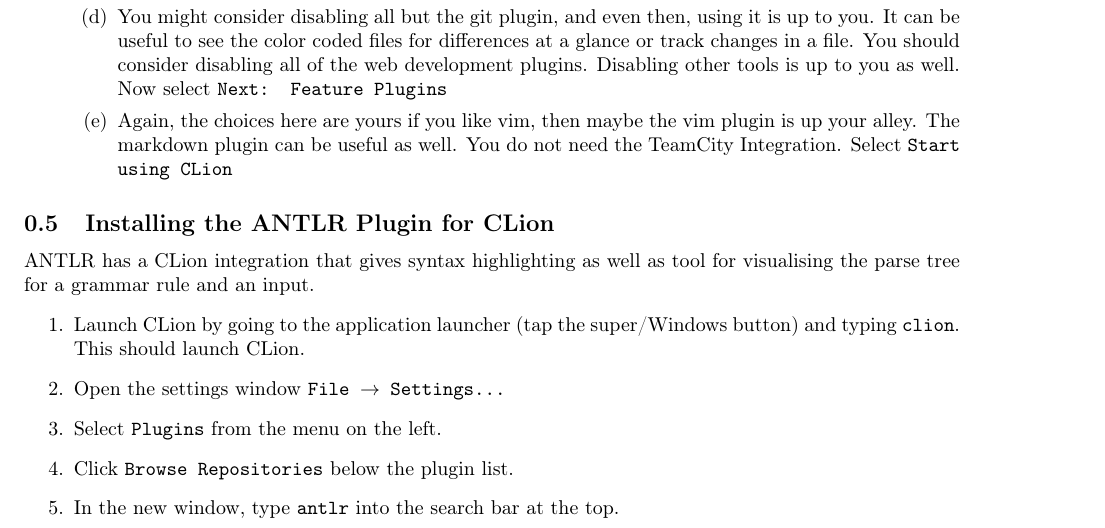
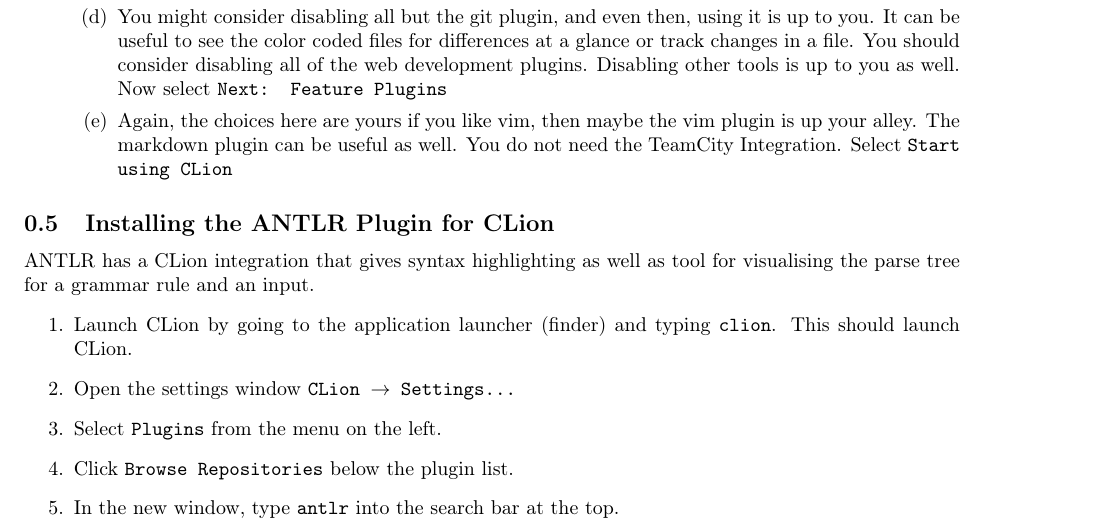
Before and after one commit to cmput415/415-docs, a LaTeX document (setup/envs/macos.tex): part of page 1 of 3, cut so that both start at the same text. Compiled offline with pdfLaTeX.

Commit message:
Fix install clion instructions.

```diff
--- a/setup/envs/macos.tex
+++ b/setup/envs/macos.tex
@@ -60,10 +60,10 @@
 parse tree for a grammar rule and an input.
 \begin{enumerate}
   \item
-    Launch CLion by going to the application launcher (tap the super/Windows button) and typing
-    \lstinline{clion}. This should launch CLion.
+    Launch CLion by going to the application launcher (finder) and typing \lstinline{clion}. This
+    should launch CLion.
   \item
-    Open the settings window \texttt{File $\rightarrow$ Settings...}
+    Open the settings window \texttt{CLion $\rightarrow$ Settings...}
   \item
     Select \texttt{Plugins} from the menu on the left.
   \item
```
Also changed, not shown: setup/envs/macos.tex (1 more changed lines).
